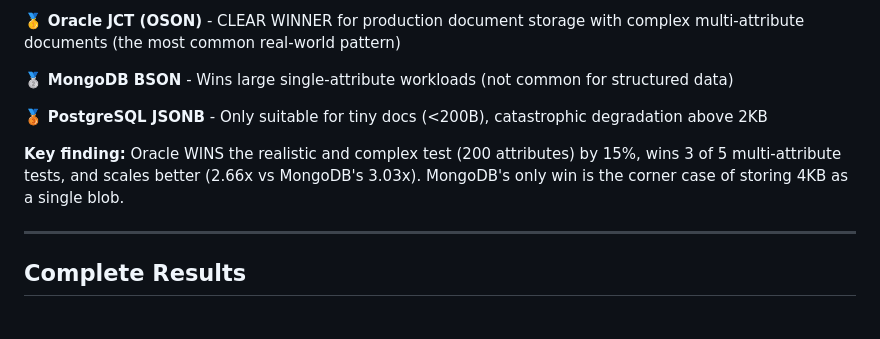
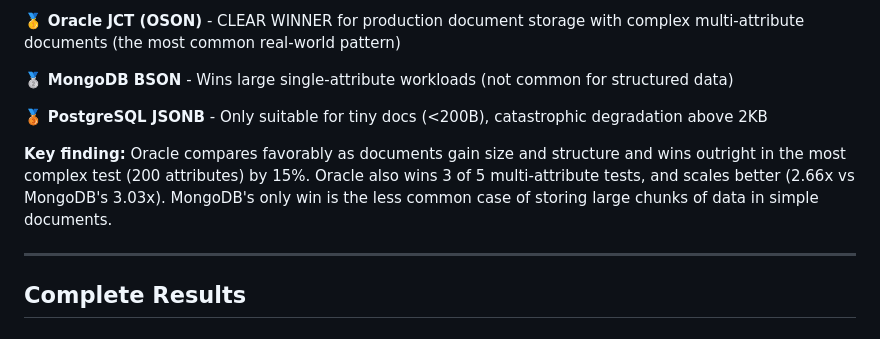
Before and after one commit to rhoulihan/BSON-JSON-bakeoff, a Markdown page: THREE_PLATFORM_COMPARISON.md, the part around the change. Rendered like a GitHub page.

Commit message:
Update key findings in THREE_PLATFORM_COMPARISON.md
Clarified key findings regarding database performance comparisons.

```diff
--- a/THREE_PLATFORM_COMPARISON.md
+++ b/THREE_PLATFORM_COMPARISON.md
@@ -17,7 +17,7 @@ This benchmark compares three leading document storage technologies across singl
 
 🥉 **PostgreSQL JSONB** - Only suitable for tiny docs (<200B), catastrophic degradation above 2KB
 
-**Key finding:** Oracle WINS the realistic and complex test (200 attributes) by 15%, wins 3 of 5 multi-attribute tests, and scales better (2.66x vs MongoDB's 3.03x). MongoDB's only win is the corner case of storing 4KB as a single blob.
+**Key finding:** Oracle compares favorably as documents gain size and structure and wins outright in the most complex test (200 attributes) by 15%. Oracle also wins 3 of 5 multi-attribute tests, and scales better (2.66x vs MongoDB's 3.03x). MongoDB's only win is the less common case of storing large chunks of data in simple documents.
 
 ---
 
```
